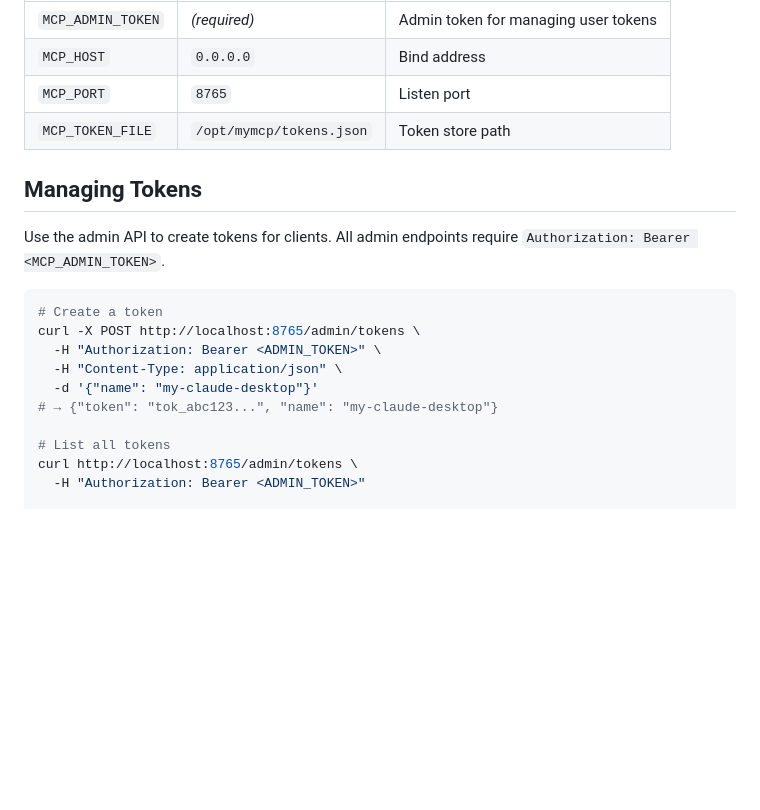
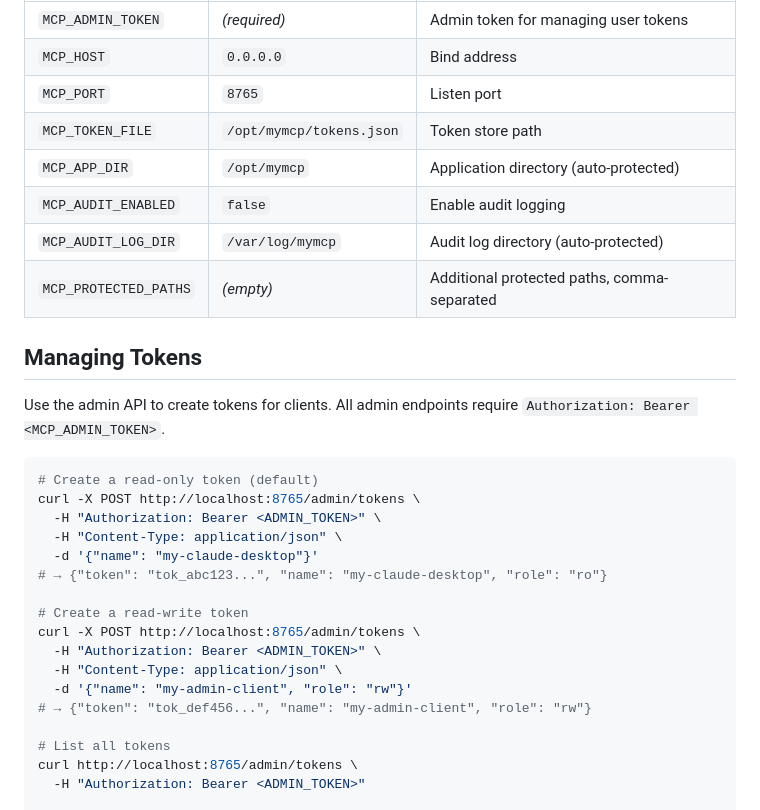
Before and after one commit to algony-tony/mymcp, a Markdown page: README.md, the part around one of its changes. GitHub-like rendering; blank space fills up the shorter version.

````diff
--- a/README.md
+++ b/README.md
@@ -52,18 +54,29 @@ Edit `/opt/mymcp/.env`:
 | `MCP_HOST` | `0.0.0.0` | Bind address |
 | `MCP_PORT` | `8765` | Listen port |
 | `MCP_TOKEN_FILE` | `/opt/mymcp/tokens.json` | Token store path |
+| `MCP_APP_DIR` | `/opt/mymcp` | Application directory (auto-protected) |
+| `MCP_AUDIT_ENABLED` | `false` | Enable audit logging |
+| `MCP_AUDIT_LOG_DIR` | `/var/log/mymcp` | Audit log directory (auto-protected) |
+| `MCP_PROTECTED_PATHS` | *(empty)* | Additional protected paths, comma-separated |
 
 ## Managing Tokens
 
 Use the admin API to create tokens for clients. All admin endpoints require `Authorization: Bearer <MCP_ADMIN_TOKEN>`.
 
 ```bash
-# Create a token
+# Create a read-only token (default)
 curl -X POST http://localhost:8765/admin/tokens \
   -H "Authorization: Bearer <ADMIN_TOKEN>" \
   -H "Content-Type: application/json" \
   -d '{"name": "my-claude-desktop"}'
-# → {"token": "tok_abc123...", "name": "my-claude-desktop"}
+# → {"token": "tok_abc123...", "name": "my-claude-desktop", "role": "ro"}
+
+# Create a read-write token
+curl -X POST http://localhost:8765/admin/tokens \
+  -H "Authorization: Bearer <ADMIN_TOKEN>" \
+  -H "Content-Type: application/json" \
+  -d '{"name": "my-admin-client", "role": "rw"}'
+# → {"token": "tok_def456...", "name": "my-admin-client", "role": "rw"}
 
 # List all tokens
 curl http://localhost:8765/admin/tokens \
````
Also changed, not shown: other parts of README.md (+29 -25 lines).
